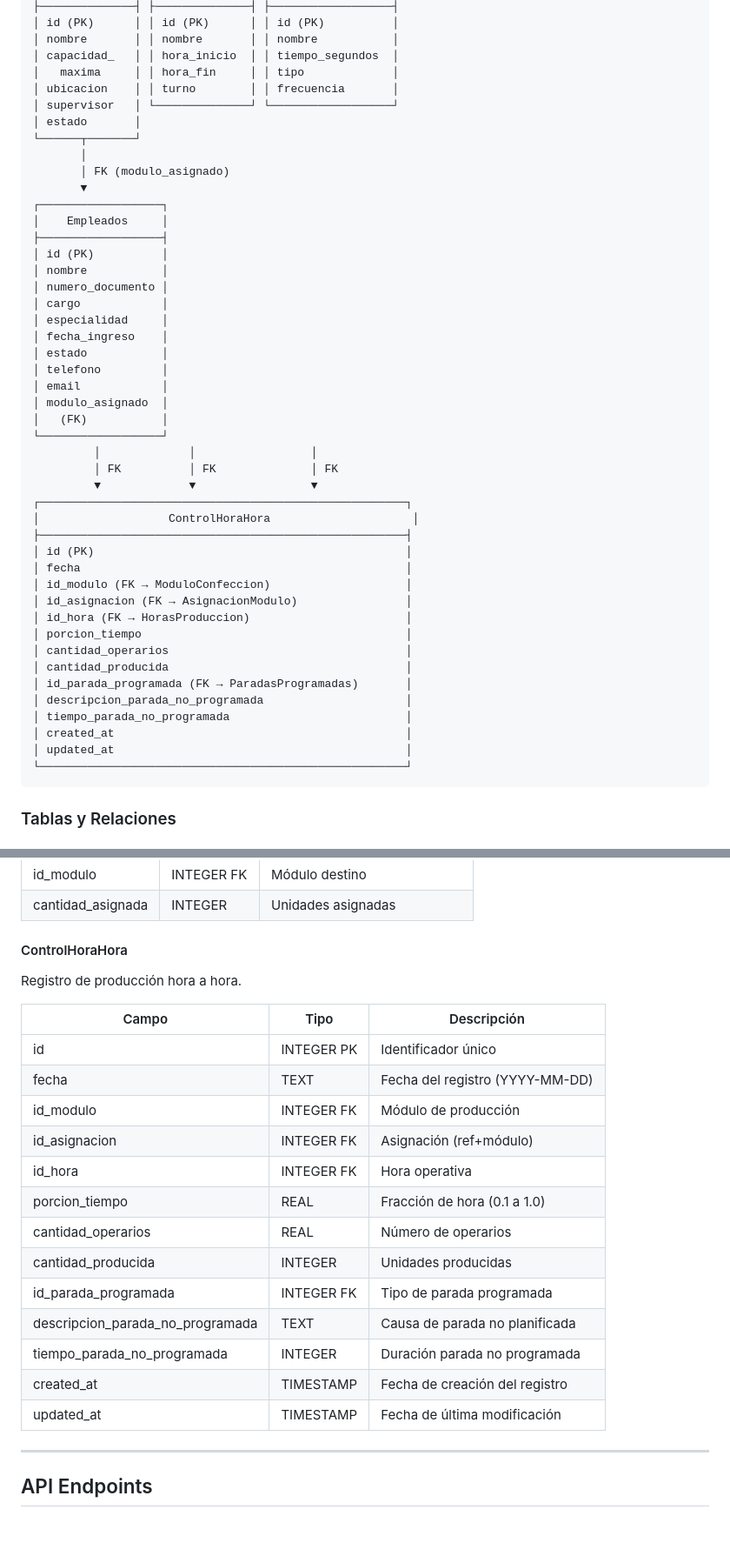
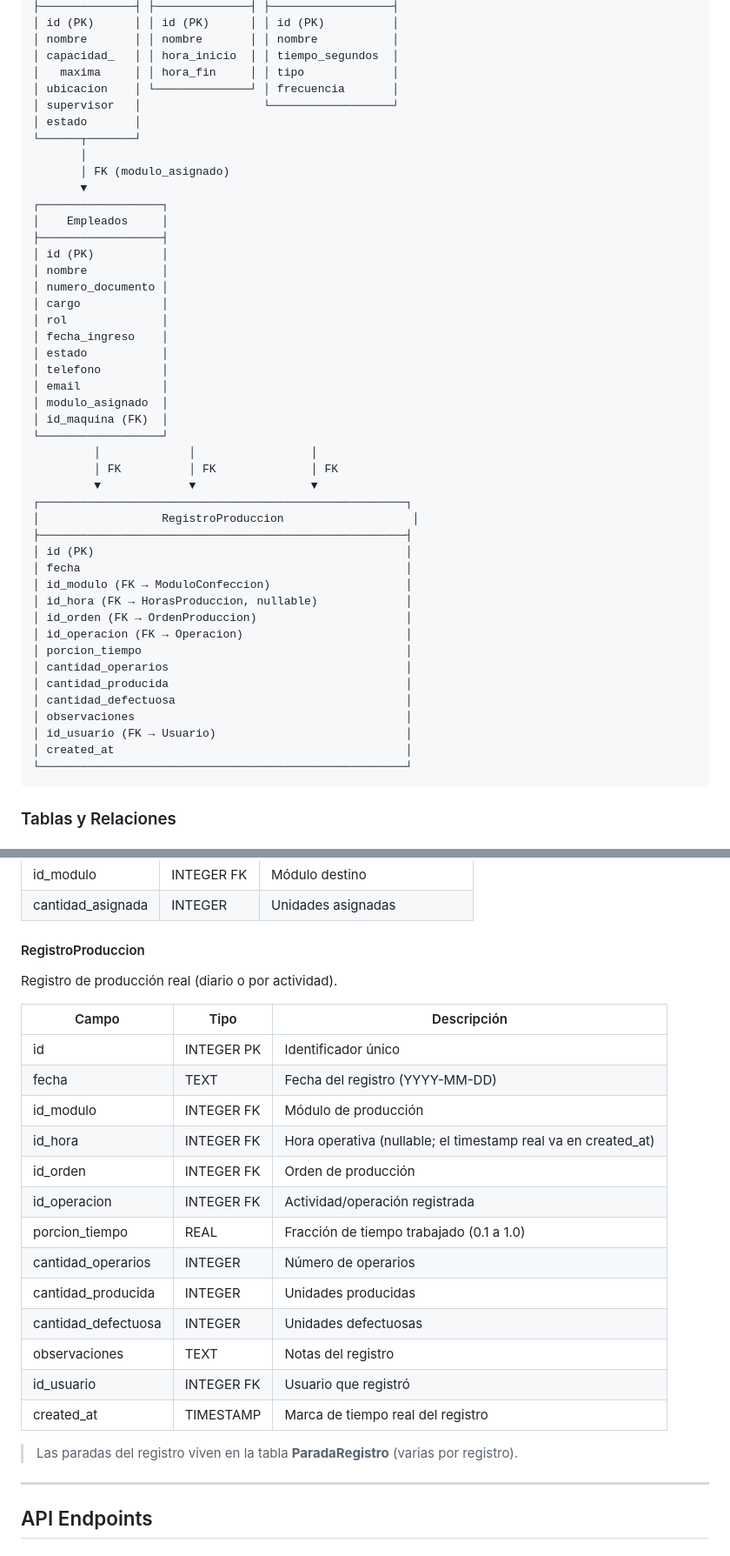
Before and after one commit to Nany1993/Produccion, a Markdown page: DOCUMENTACION.md, 2 parts joined by grey strips. Shown at 87% size. Rendered like a GitHub page; blank space fills up the shorter version.

````diff
--- a/DOCUMENTACION.md
+++ b/DOCUMENTACION.md
@@ -214,8 +217,8 @@ Calcula la asignación óptima de operaciones a operarios.
 │ nombre       │ │ nombre       │ │ nombre           │
 │ capacidad_   │ │ hora_inicio  │ │ tiempo_segundos  │
 │   maxima     │ │ hora_fin     │ │ tipo             │
-│ ubicacion    │ │ turno        │ │ frecuencia       │
-│ supervisor   │ └──────────────┘ └──────────────────┘
+│ ubicacion    │ └──────────────┘ │ frecuencia       │
+│ supervisor   │                  └──────────────────┘
 │ estado       │
 └──────┬───────┘
        │
@@ -228,33 +231,33 @@ Calcula la asignación óptima de operaciones a operarios.
 │ nombre           │
 │ numero_documento │
 │ cargo            │
-│ especialidad     │
+│ rol              │
 │ fecha_ingreso    │
 │ estado           │
 │ telefono         │
 │ email            │
 │ modulo_asignado  │
-│   (FK)           │
+│ id_maquina (FK)  │
 └──────────────────┘
          │             │                 │
          │ FK          │ FK              │ FK
          ▼             ▼                 ▼
 ┌──────────────────────────────────────────────────────┐
-│                   ControlHoraHora                     │
+│                  RegistroProduccion                   │
 ├──────────────────────────────────────────────────────┤
 │ id (PK)                                              │
 │ fecha                                                │
 │ id_modulo (FK → ModuloConfeccion)                    │
-│ id_asignacion (FK → AsignacionModulo)                │
-│ id_hora (FK → HorasProduccion)                       │
+│ id_hora (FK → HorasProduccion, nullable)             │
+│ id_orden (FK → OrdenProduccion)                      │
+│ id_operacion (FK → Operacion)                        │
 │ porcion_tiempo                                       │
 │ cantidad_operarios                                   │
 │ cantidad_producida                                   │
-│ id_parada_programada (FK → ParadasProgramadas)       │
-│ descripcion_parada_no_programada                     │
-│ tiempo_parada_no_programada                          │
+│ cantidad_defectuosa                                  │
+│ observaciones                                        │
+│ id_usuario (FK → Usuario)                            │
 │ created_at                                           │
-│ updated_at                                           │
 └──────────────────────────────────────────────────────┘
 ```
 
@@ -410,24 +414,26 @@ Asignación de órdenes (lotes) a módulos.
 | id_modulo | INTEGER FK | Módulo destino |
 | cantidad_asignada | INTEGER | Unidades asignadas |
 
-#### ControlHoraHora
-Registro de producción hora a hora.
+#### RegistroProduccion
+Registro de producción real (diario o por actividad).
 
 | Campo | Tipo | Descripción |
 |-------|------|-------------|
 | id | INTEGER PK | Identificador único |
 | fecha | TEXT | Fecha del registro (YYYY-MM-DD) |
 | id_modulo | INTEGER FK | Módulo de producción |
-| id_asignacion | INTEGER FK | Asignación (ref+módulo) |
-| id_hora | INTEGER FK | Hora operativa |
-| porcion_tiempo | REAL | Fracción de hora (0.1 a 1.0) |
-| cantidad_operarios | REAL | Número de operarios |
+| id_hora | INTEGER FK | Hora operativa (nullable; el timestamp real va en created_at) |
+| id_orden | INTEGER FK | Orden de producción |
+| id_operacion | INTEGER FK | Actividad/operación registrada |
+| porcion_tiempo | REAL | Fracción de tiempo trabajado (0.1 a 1.0) |
+| cantidad_operarios | INTEGER | Número de operarios |
 | cantidad_producida | INTEGER | Unidades producidas |
-| id_parada_programada | INTEGER FK | Tipo de parada programada |
-| descripcion_parada_no_programada | TEXT | Causa de parada no planificada |
-| tiempo_parada_no_programada | INTEGER | Duración parada no programada |
-| created_at | TIMESTAMP | Fecha de creación del registro |
-| updated_at | TIMESTAMP | Fecha de última modificación |
+| cantidad_defectuosa | INTEGER | Unidades defectuosas |
+| observaciones | TEXT | Notas del registro |
+| id_usuario | INTEGER FK | Usuario que registró |
+| created_at | TIMESTAMP | Marca de tiempo real del registro |
+
+> Las paradas del registro viven en la tabla **ParadaRegistro** (varias por registro).
 
 ---
 
````
Also changed, not shown: other parts of DOCUMENTACION.md (+40 -26 lines), README.md (+9 -5 lines).
